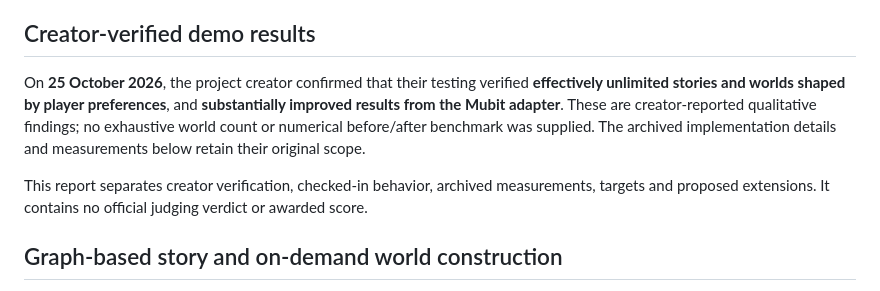
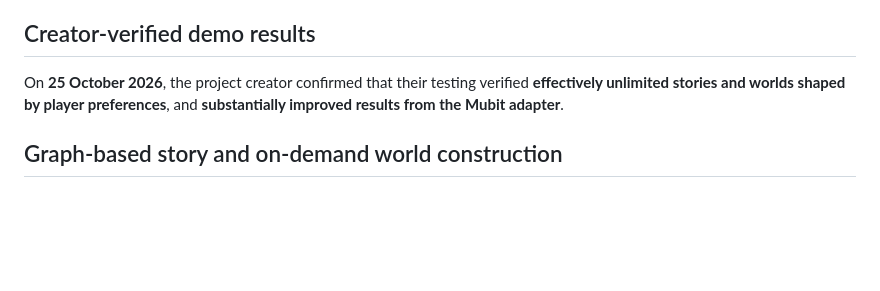
Before and after one commit to anshulyadav1976/mubit-hackathon, a Markdown page: docs/submission-evidence.md, the part around the change. Drawn GitHub-style; blank space fills up the shorter version.

Commit message:
Refine creator verification section in submission evidence
Removed redundant sentence about creator verification and streamlined the report structure.

```diff
--- a/docs/submission-evidence.md
+++ b/docs/submission-evidence.md
@@ -6,9 +6,7 @@ The story graph gives those choices consequences: discover evidence, solve a tri
 
 ## Creator-verified demo results
 
-On **25 October 2026**, the project creator confirmed that their testing verified **effectively unlimited stories and worlds shaped by player preferences**, and **substantially improved results from the Mubit adapter**. These are creator-reported qualitative findings; no exhaustive world count or numerical before/after benchmark was supplied. The archived implementation details and measurements below retain their original scope.
-
-This report separates creator verification, checked-in behavior, archived measurements, targets and proposed extensions. It contains no official judging verdict or awarded score.
+On **25 October 2026**, the project creator confirmed that their testing verified **effectively unlimited stories and worlds shaped by player preferences**, and **substantially improved results from the Mubit adapter**.
 
 ## Graph-based story and on-demand world construction
 
```
